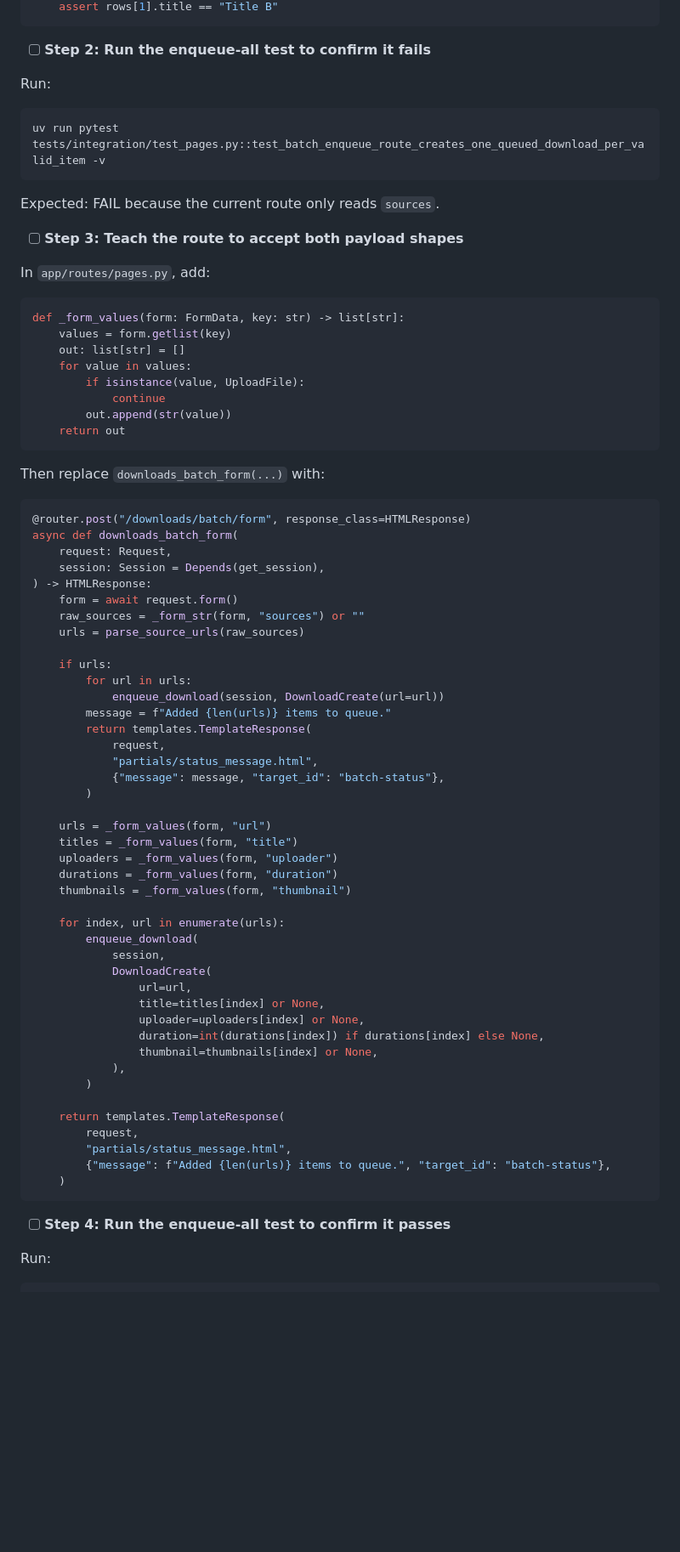
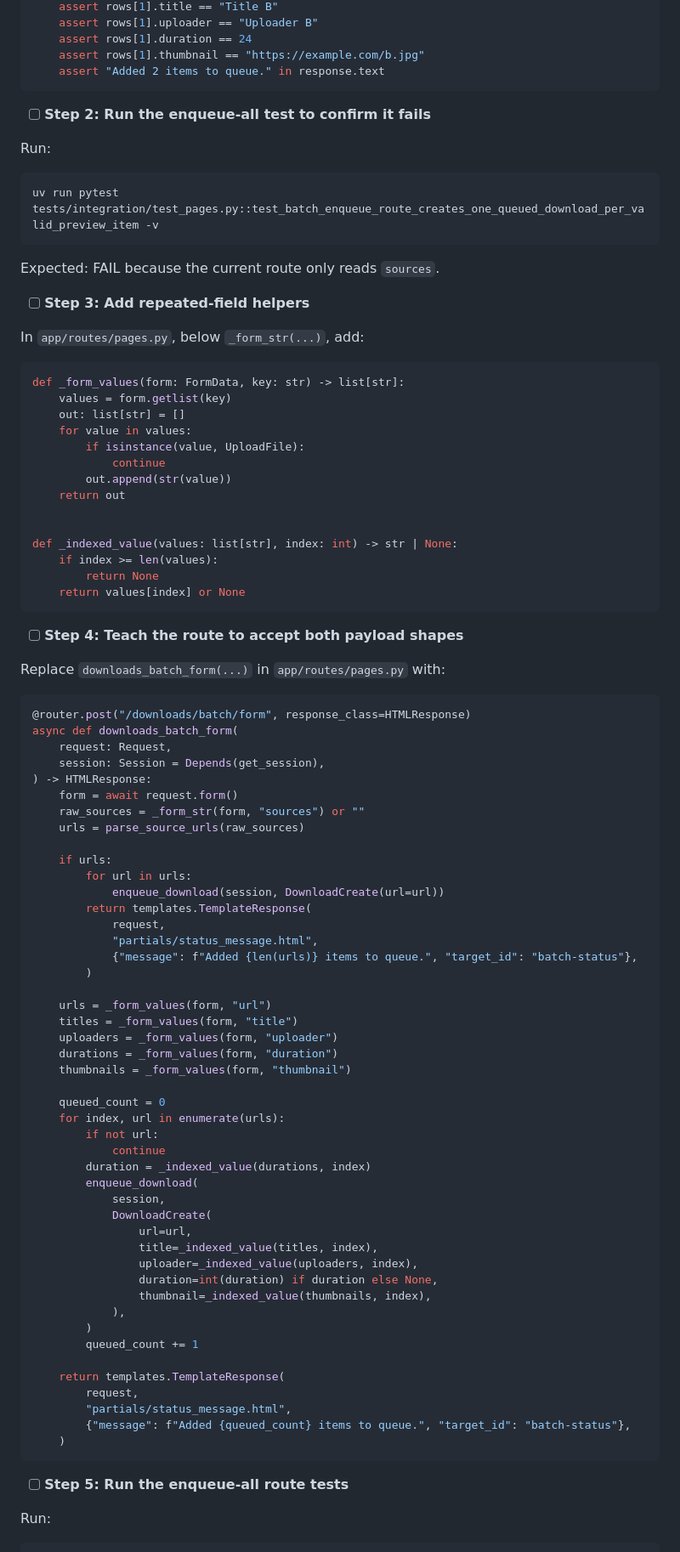
Before and after one commit to lanhhoang/yourtube, a Markdown page: plans/2026-07-03-yourtube-design-phase-18.md, the part around one of its changes. Shown at 85% size. GitHub-like rendering; blank space fills up the shorter version.

````diff
--- a/plans/2026-07-03-yourtube-design-phase-18.md
+++ b/plans/2026-07-03-yourtube-design-phase-18.md
@@ -58,4 +68,8 @@ def test_batch_enqueue_route_creates_one_queued_download_per_valid_item(db_sessi
     assert rows[1].title == "Title B"
+    assert rows[1].uploader == "Uploader B"
+    assert rows[1].duration == 24
+    assert rows[1].thumbnail == "https://example.com/b.jpg"
+    assert "Added 2 items to queue." in response.text
 ```
 
 - [ ] **Step 2: Run the enqueue-all test to confirm it fails**
@@ -63,14 +77,14 @@ def test_batch_enqueue_route_creates_one_queued_download_per_valid_item(db_sessi
 Run:
 
 ```bash
-uv run pytest tests/integration/test_pages.py::test_batch_enqueue_route_creates_one_queued_download_per_valid_item -v
+uv run pytest tests/integration/test_pages.py::test_batch_enqueue_route_creates_one_queued_download_per_valid_preview_item -v
 ```
 
 Expected: FAIL because the current route only reads `sources`.
 
-- [ ] **Step 3: Teach the route to accept both payload shapes**
+- [ ] **Step 3: Add repeated-field helpers**
 
-In `app/routes/pages.py`, add:
+In `app/routes/pages.py`, below `_form_str(...)`, add:
 
 ```python
 def _form_values(form: FormData, key: str) -> list[str]:
@@ -81,9 +95,17 @@ def _form_values(form: FormData, key: str) -> list[str]:
             continue
         out.append(str(value))
     return out
+
+
+def _indexed_value(values: list[str], index: int) -> str | None:
+    if index >= len(values):
+        return None
+    return values[index] or None
 ```
 
-Then replace `downloads_batch_form(...)` with:
+- [ ] **Step 4: Teach the route to accept both payload shapes**
+
+Replace `downloads_batch_form(...)` in `app/routes/pages.py` with:
 
 ```python
 @router.post("/downloads/batch/form", response_class=HTMLResponse)
@@ -98,11 +120,10 @@ async def downloads_batch_form(
     if urls:
         for url in urls:
             enqueue_download(session, DownloadCreate(url=url))
-        message = f"Added {len(urls)} items to queue."
         return templates.TemplateResponse(
             request,
             "partials/status_message.html",
-            {"message": message, "target_id": "batch-status"},
+            {"message": f"Added {len(urls)} items to queue.", "target_id": "batch-status"},
         )
 
     urls = _form_values(form, "url")
@@ -111,26 +132,31 @@ async def downloads_batch_form(
     durations = _form_values(form, "duration")
     thumbnails = _form_values(form, "thumbnail")
 
+    queued_count = 0
     for index, url in enumerate(urls):
+        if not url:
+            continue
+        duration = _indexed_value(durations, index)
         enqueue_download(
             session,
             DownloadCreate(
                 url=url,
-                title=titles[index] or None,
-                uploader=uploaders[index] or None,
-                duration=int(durations[index]) if durations[index] else None,
-                thumbnail=thumbnails[index] or None,
+                title=_indexed_value(titles, index),
+                uploader=_indexed_value(uploaders, index),
+                duration=int(duration) if duration else None,
+                thumbnail=_indexed_value(thumbnails, index),
             ),
         )
+        queued_count += 1
 
     return templates.TemplateResponse(
         request,
         "partials/status_message.html",
-        {"message": f"Added {len(urls)} items to queue.", "target_id": "batch-status"},
+        {"message": f"Added {queued_count} items to queue.", "target_id": "batch-status"},
     )
 ```
 
-- [ ] **Step 4: Run the enqueue-all test to confirm it passes**
+- [ ] **Step 5: Run the enqueue-all route tests**
 
 Run:
 
````
Also changed, not shown: other parts of plans/2026-07-03-yourtube-design-phase-18.md (+44 -30 lines).
